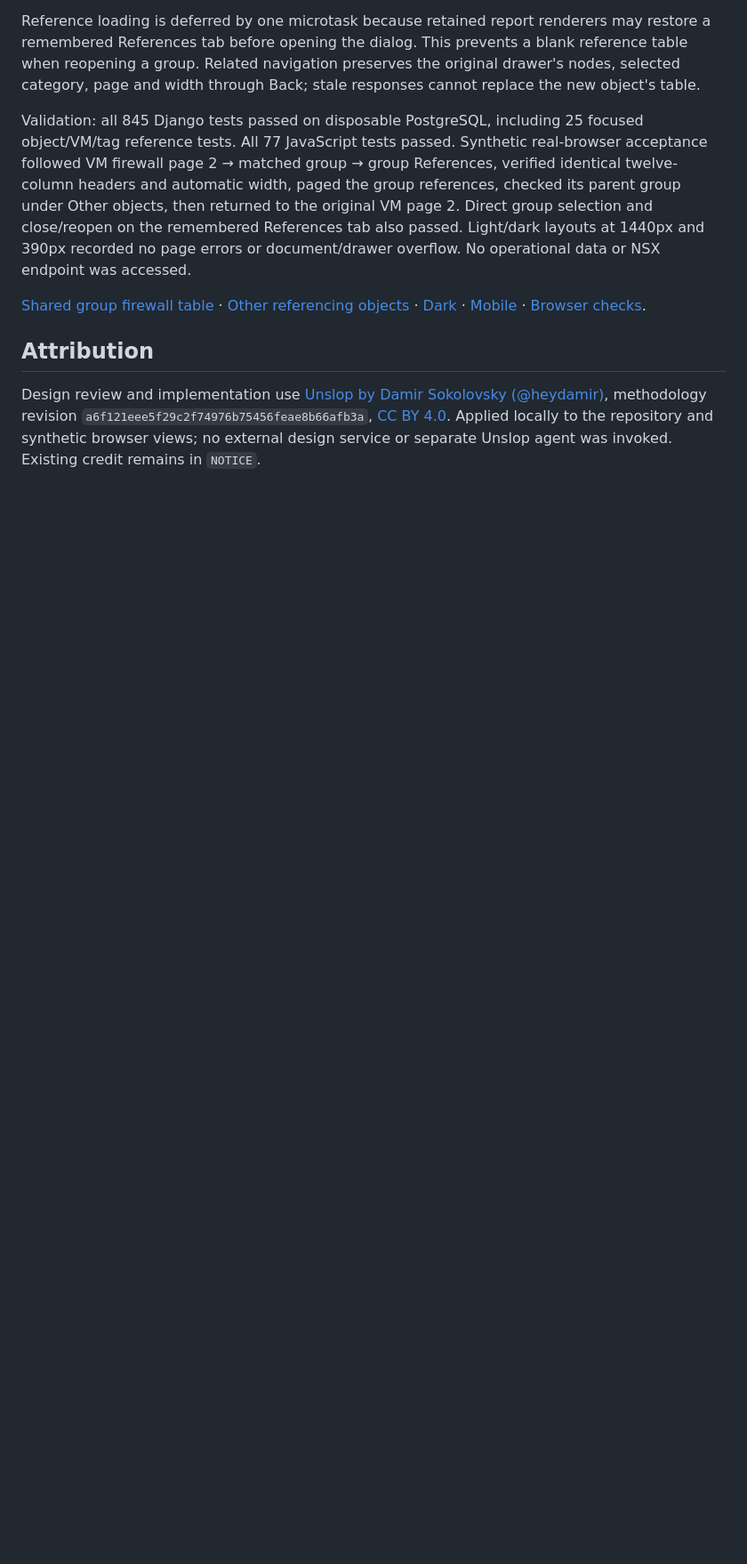
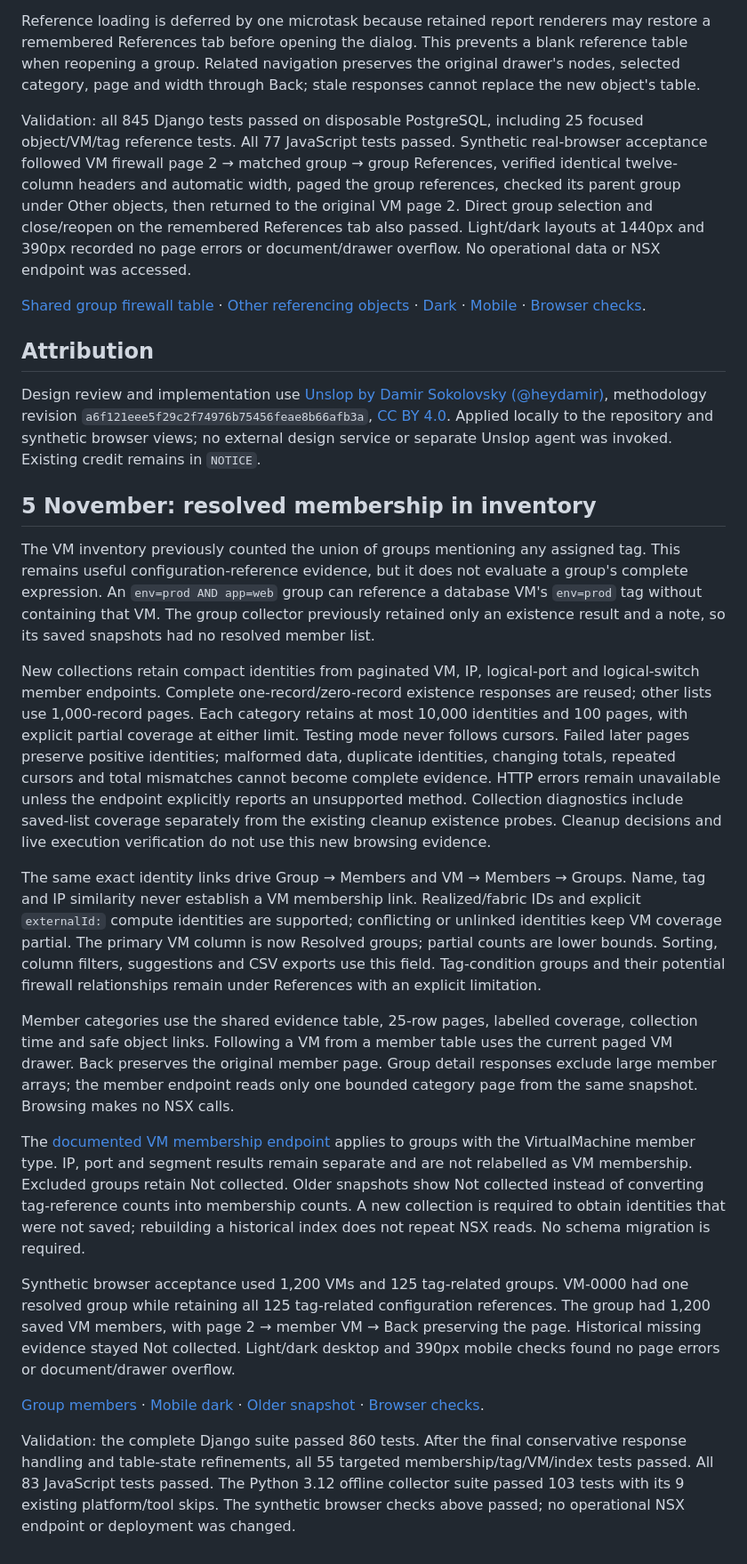
Before and after one commit to vkernel/NSX-Security-Analyzer, a Markdown page: docs/design/production-ux-implementation-2026-11-03.md, the part around the change. Shown: that part at 89% size. GitHub-like rendering; blank space fills up the shorter version.

Commit message:
Save resolved group memberships and share VM member views

```diff
--- a/docs/design/production-ux-implementation-2026-11-03.md
+++ b/docs/design/production-ux-implementation-2026-11-03.md
@@ -187,3 +187,21 @@ Validation: all 845 Django tests passed on disposable PostgreSQL, including 25 f
 ## Attribution
 
 Design review and implementation use [Unslop by Damir Sokolovsky (@heydamir)](https://github.com/heydamir/unslop), methodology revision `a6f121eee5f29c2f74976b75456feae8b66afb3a`, [CC BY 4.0](https://creativecommons.org/licenses/by/4.0/). Applied locally to the repository and synthetic browser views; no external design service or separate Unslop agent was invoked. Existing credit remains in `NOTICE`.
+
+## 5 November: resolved membership in inventory
+
+The VM inventory previously counted the union of groups mentioning any assigned tag. This remains useful configuration-reference evidence, but it does not evaluate a group's complete expression. An `env=prod AND app=web` group can reference a database VM's `env=prod` tag without containing that VM. The group collector previously retained only an existence result and a note, so its saved snapshots had no resolved member list.
+
+New collections retain compact identities from paginated VM, IP, logical-port and logical-switch member endpoints. Complete one-record/zero-record existence responses are reused; other lists use 1,000-record pages. Each category retains at most 10,000 identities and 100 pages, with explicit partial coverage at either limit. Testing mode never follows cursors. Failed later pages preserve positive identities; malformed data, duplicate identities, changing totals, repeated cursors and total mismatches cannot become complete evidence. HTTP errors remain unavailable unless the endpoint explicitly reports an unsupported method. Collection diagnostics include saved-list coverage separately from the existing cleanup existence probes. Cleanup decisions and live execution verification do not use this new browsing evidence.
+
+The same exact identity links drive Group → Members and VM → Members → Groups. Name, tag and IP similarity never establish a VM membership link. Realized/fabric IDs and explicit `externalId:` compute identities are supported; conflicting or unlinked identities keep VM coverage partial. The primary VM column is now Resolved groups; partial counts are lower bounds. Sorting, column filters, suggestions and CSV exports use this field. Tag-condition groups and their potential firewall relationships remain under References with an explicit limitation.
+
+Member categories use the shared evidence table, 25-row pages, labelled coverage, collection time and safe object links. Following a VM from a member table uses the current paged VM drawer. Back preserves the original member page. Group detail responses exclude large member arrays; the member endpoint reads only one bounded category page from the same snapshot. Browsing makes no NSX calls.
+
+The [documented VM membership endpoint](https://developer.broadcom.com/xapis/nsx-t-data-center-rest-api/latest/method_GetGroupVMMembers.html) applies to groups with the VirtualMachine member type. IP, port and segment results remain separate and are not relabelled as VM membership. Excluded groups retain Not collected. Older snapshots show Not collected instead of converting tag-reference counts into membership counts. A new collection is required to obtain identities that were not saved; rebuilding a historical index does not repeat NSX reads. No schema migration is required.
+
+Synthetic browser acceptance used 1,200 VMs and 125 tag-related groups. VM-0000 had one resolved group while retaining all 125 tag-related configuration references. The group had 1,200 saved VM members, with page 2 → member VM → Back preserving the page. Historical missing evidence stayed Not collected. Light/dark desktop and 390px mobile checks found no page errors or document/drawer overflow.
+
+[Group members](membership-review-2026-11-05/group-members-light.png) · [Mobile dark](membership-review-2026-11-05/group-members-mobile-dark.png) · [Older snapshot](membership-review-2026-11-05/legacy-not-collected.png) · [Browser checks](membership-review-2026-11-05/browser-checks.json).
+
+Validation: the complete Django suite passed 860 tests. After the final conservative response handling and table-state refinements, all 55 targeted membership/tag/VM/index tests passed. All 83 JavaScript tests passed. The Python 3.12 offline collector suite passed 103 tests with its 9 existing platform/tool skips. The synthetic browser checks above passed; no operational NSX endpoint or deployment was changed.
```
Also changed, not shown: CHANGELOG.md (+2 -0 lines), docs/design/membership-review-2026-11-05/group-members-light.png (added), docs/design/membership-review-2026-11-05/group-members-mobile-dark.png (added), docs/design/membership-review-2026-11-05/legacy-not-collected.png (added), 14 other files.
